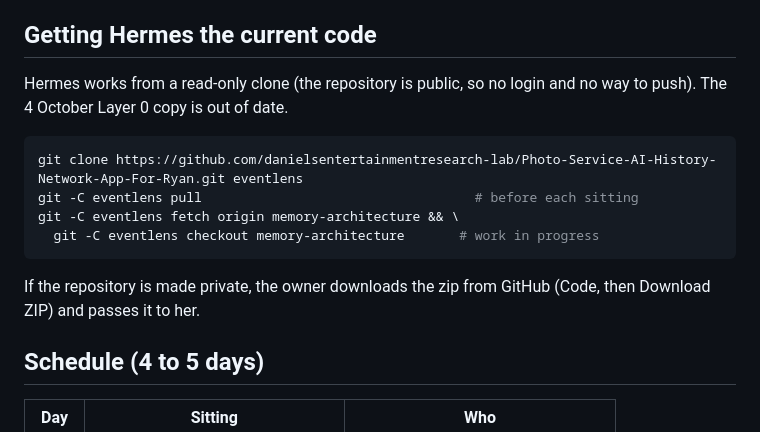
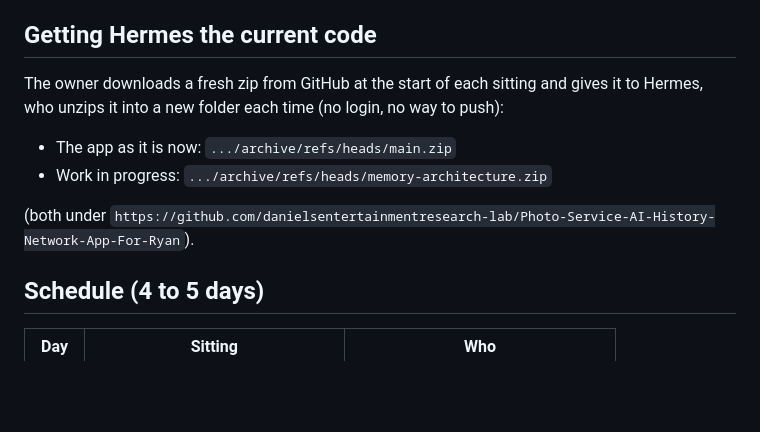
Before and after one commit to danielsentertainmentresearch-lab/Photo-Service-AI-History-Network-App-For-Ryan, a Markdown page: docs/MEMORY_WORKFLOW.md, the part around the change. GitHub-like rendering; blank space fills up the shorter version.

Commit message:
Memory workflow: Hermes gets the code as a fresh zip each sitting
Co-Authored-By: Claude Opus 5.5 <noreply@anthropic.com>
Claude-Session: https://claude.ai/code/session_01Gqu1RVPkPiL9dgRA7QTn5P

````diff
--- a/docs/MEMORY_WORKFLOW.md
+++ b/docs/MEMORY_WORKFLOW.md
@@ -17,18 +17,15 @@ dream state (`docs/AI_SERVER.md` step 8), on the design decisions in the
 
 ## Getting Hermes the current code
 
-Hermes works from a read-only clone (the repository is public, so no login
-and no way to push). The 4 October Layer 0 copy is out of date.
+The owner downloads a fresh zip from GitHub at the start of each sitting
+and gives it to Hermes, who unzips it into a new folder each time (no
+login, no way to push):
 
-```bash
-git clone https://github.com/danielsentertainmentresearch-lab/Photo-Service-AI-History-Network-App-For-Ryan.git eventlens
-git -C eventlens pull                                   # before each sitting
-git -C eventlens fetch origin memory-architecture && \
-  git -C eventlens checkout memory-architecture       # work in progress
-```
+- The app as it is now: `.../archive/refs/heads/main.zip`
+- Work in progress: `.../archive/refs/heads/memory-architecture.zip`
 
-If the repository is made private, the owner downloads the zip from GitHub
-(Code, then Download ZIP) and passes it to her.
+(both under
+`https://github.com/danielsentertainmentresearch-lab/Photo-Service-AI-History-Network-App-For-Ryan`).
 
 ## Schedule (4 to 5 days)
 
````
